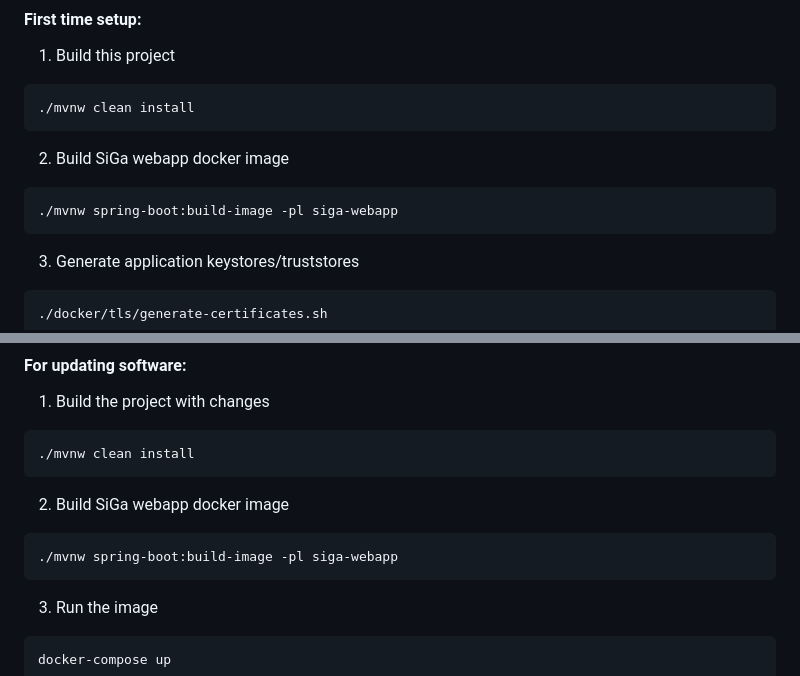
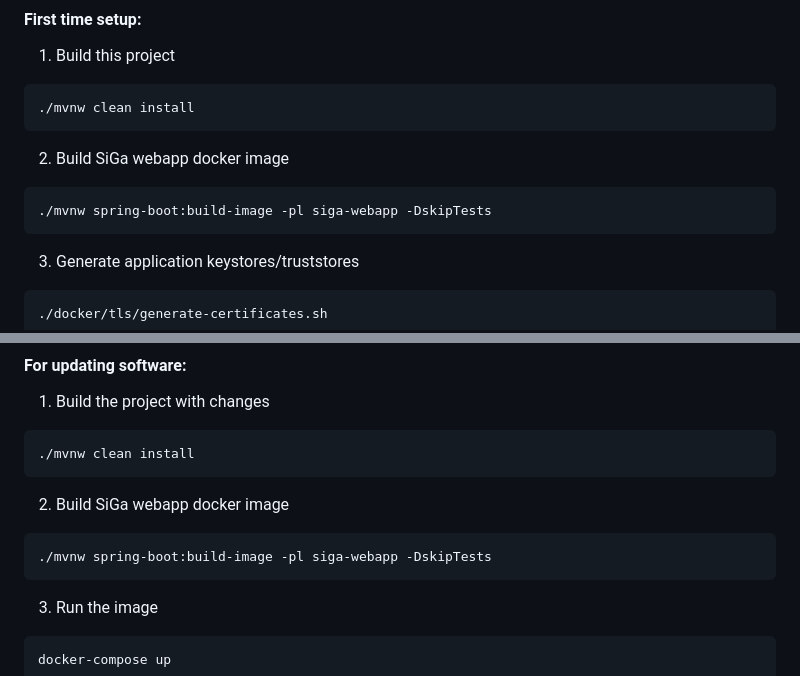
Before and after one commit to open-eid/SiGa, a Markdown page: README.md, 2 parts joined by grey strips. Rendered like a GitHub page.

````diff
--- a/README.md
+++ b/README.md
@@ -347,7 +392,7 @@ A table holding ip permissions for external Siga service (SOAP PROXY)
 
 2. Build SiGa webapp docker image
 ```bash
-./mvnw spring-boot:build-image -pl siga-webapp
+./mvnw spring-boot:build-image -pl siga-webapp -DskipTests
 ```
 
 3. Generate application keystores/truststores
@@ -372,7 +417,7 @@ You can view the logs for all the running containers at http://localhost:11080 .
 
 2. Build SiGa webapp docker image
 ```bash
-./mvnw spring-boot:build-image -pl siga-webapp
+./mvnw spring-boot:build-image -pl siga-webapp -DskipTests
 ```
 
 3. Run the image
````
Also changed, not shown: other parts of README.md (+84 -39 lines), docs/img/siga_deployment.jpg (deleted), docs/img/siga_deployment.png (added), 2 other files.
